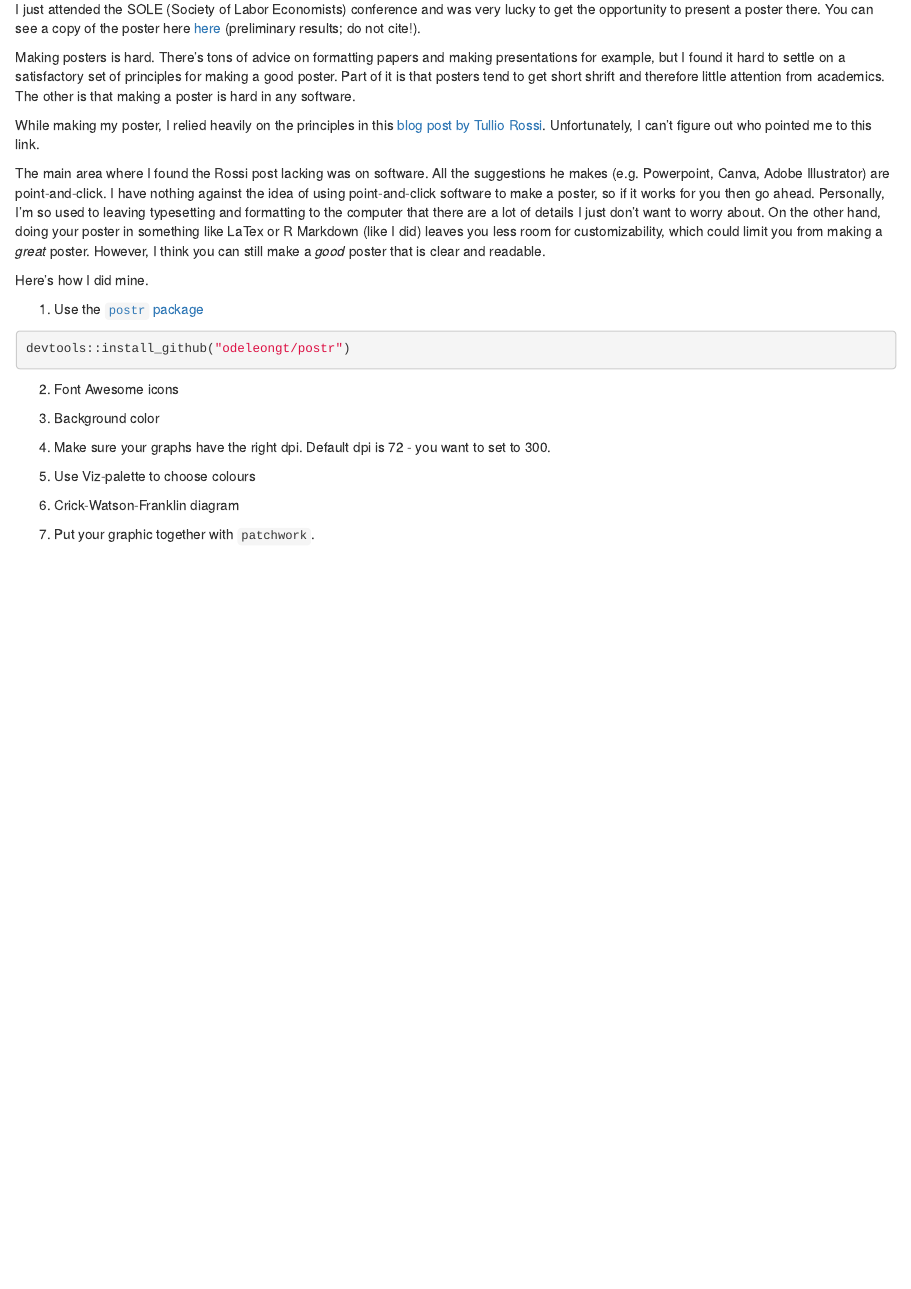
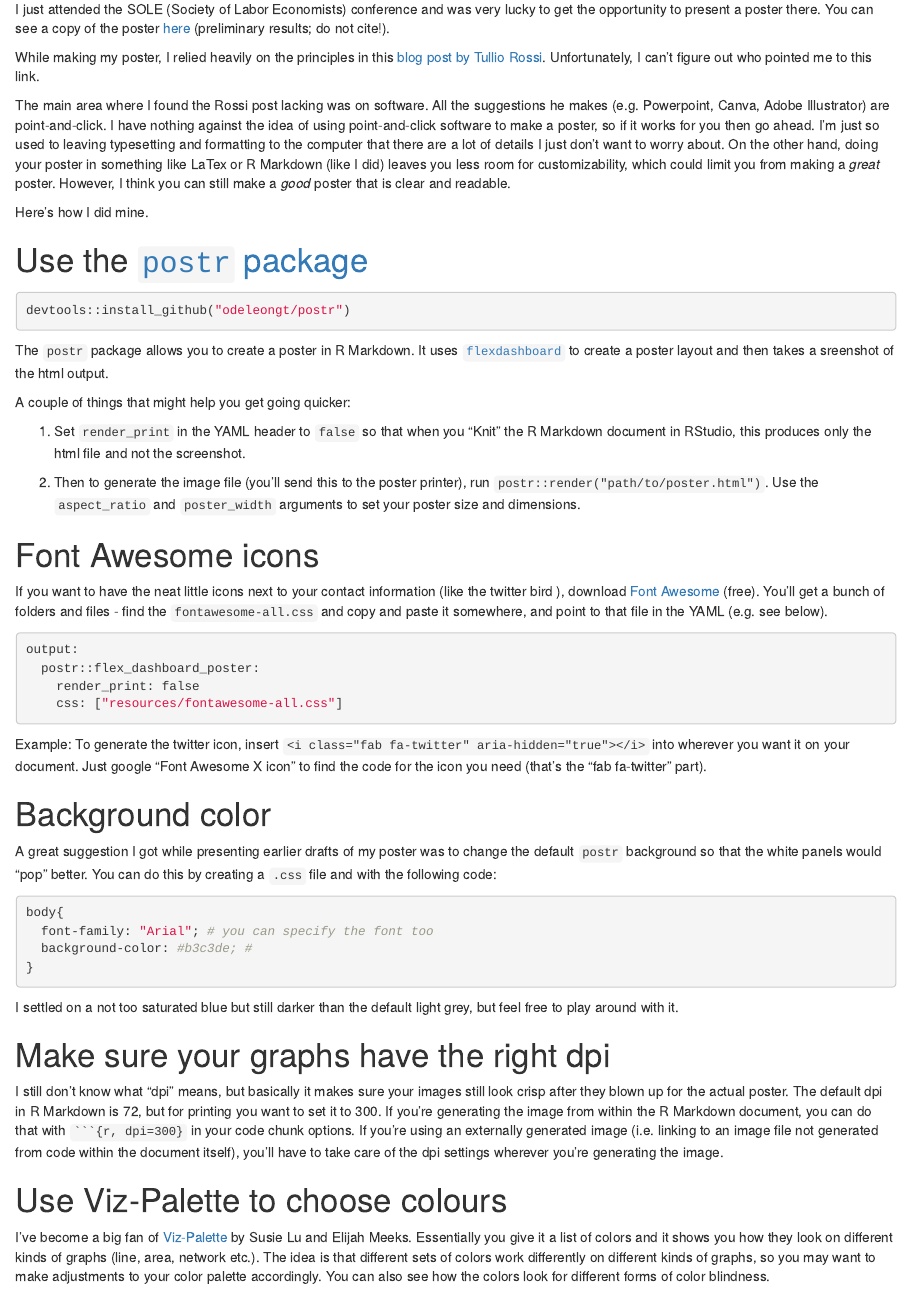
Before and after one commit to weiyangtham/wytham, an R Markdown document (content/post/2018-05-06-making-a-poster-in-r.Rmd): the page in a window 1100 px wide, from 130 px down. Rendered offline with R 4.5, knitr and Pandoc, with nearby package versions; drawn as R Markdown's standard HTML page in place of the format the file asks for.

Commit message:
finished most of write up. some editing left and need to show poster image and include working link to poster

````diff
--- a/content/post/2018-05-06-making-a-poster-in-r.Rmd
+++ b/content/post/2018-05-06-making-a-poster-in-r.Rmd
@@ -10,32 +10,65 @@ tags: []
 header:
   caption: ''
   image: ''
+output:
+  blogdown::html_page:
+    toc: true
+    number_sections: true
 ---
 
-I just attended the SOLE (Society of Labor Economists) conference and was very lucky to get the opportunity to present a poster there. You can see a copy of the poster here [here](github.com/weiyangtham) (preliminary results; do not cite!).
-
-Making posters is hard. There's tons of advice on formatting papers and making presentations for example, but I found it hard to settle on a satisfactory set of principles for making a good poster. Part of it is that posters tend to get short shrift and therefore little attention from academics. The other is that making a poster is hard in any software.
+I just attended the SOLE (Society of Labor Economists) conference and was very lucky to get the opportunity to present a poster there. You can see a copy of the poster [here](github.com/weiyangtham) (preliminary results; do not cite!).
 
 While making my poster, I relied heavily on the principles in this [blog post by Tullio Rossi](https://www.animateyour.science/single-post/How-to-design-an-award-winning-conference-poster). Unfortunately, I can't figure out who pointed me to this link.
 
-The main area where I found the Rossi post lacking was on software. All the suggestions he makes (e.g. Powerpoint, Canva, Adobe Illustrator) are point-and-click. I have nothing against the idea of using point-and-click software to make a poster, so if it works for you then go ahead. Personally, I'm so used to leaving typesetting and formatting to the computer that there are a lot of details I just don't want to worry about. On the other hand, doing your poster in something like LaTex or R Markdown (like I did) leaves you less room for customizability, which could limit you from making a *great* poster. However, I think you can still make a *good* poster that is clear and readable.
+The main area where I found the Rossi post lacking was on software. All the suggestions he makes (e.g. Powerpoint, Canva, Adobe Illustrator) are point-and-click. I have nothing against the idea of using point-and-click software to make a poster, so if it works for you then go ahead. I'm just so used to leaving typesetting and formatting to the computer that there are a lot of details I just don't want to worry about. On the other hand, doing your poster in something like LaTex or R Markdown (like I did) leaves you less room for customizability, which could limit you from making a *great* poster. However, I think you can still make a *good* poster that is clear and readable.
 
 Here's how I did mine.
 
-1. Use the [`postr` package](https://github.com/odeleongt/postr)
+# Use the [`postr` package](https://github.com/odeleongt/postr)
 
 ```{r, eval = FALSE}
 devtools::install_github("odeleongt/postr")
 ```
 
-2. Font Awesome icons
+The `postr` package allows you to create a poster in R Markdown. It uses [`flexdashboard`](https://rmarkdown.rstudio.com/flexdashboard/using.html) to create a poster layout and then takes a sreenshot of the html output.
 
-3. Background color
+A couple of things that might help you get going quicker:
 
-4. Make sure your graphs have the right dpi. Default dpi is 72 - you want to set to 300.
+1. Set `render_print` in the YAML header to `false` so that when you "Knit" the R Markdown document in RStudio, this produces only the html file and not the screenshot.
 
-5. Use Viz-palette to choose colours
+1. Then to generate the image file (you'll send this to the poster printer), run `postr::render("path/to/poster.html")`. Use the `aspect_ratio` and `poster_width` arguments to set your poster size and dimensions.
 
-6. Crick-Watson-Franklin diagram
+# Font Awesome icons
 
-7. Put your graphic together with `patchwork`.
+If you want to have the neat little icons next to your contact information (like the twitter bird
+<i class="fa fa-twitter" aria-hidden="true"></i>), download [Font Awesome](https://fontawesome.com/) (free). You'll get a bunch of folders and files - find the `fontawesome-all.css` and copy and paste it somewhere, and point to that file in the YAML (e.g. see below).
+
+```{r, eval = FALSE}
+output:
+  postr::flex_dashboard_poster:
+    render_print: false
+    css: ["resources/fontawesome-all.css"]
+```
+
+Example: To generate the twitter icon, insert `<i class="fab fa-twitter" aria-hidden="true"></i>` into wherever you want it on your document. Just google "Font Awesome X icon" to find the code for the icon you need (that's the "fab fa-twitter" part).
+
+#  Background color
+
+A great suggestion I got while presenting earlier drafts of my poster was to change the default `postr` background so that the white panels would "pop" better. You can do this by creating a `.css` file and with the following code:
+
+```{r, eval=F}
+body{
+  font-family: "Arial"; # you can specify the font too
+  background-color: #b3c3de; #
+}
+```
+
+I settled on a not too saturated blue but still darker than the default light grey, but feel free to play around with it.
+
+#  Make sure your graphs have the right dpi
+
+I still don't know what "dpi" means, but basically it makes sure your images still look crisp after they blown up for the actual poster. The default dpi in R Markdown is 72, but for printing you want to set it to 300. If you're generating the image from within the R Markdown document, you can do that with ` ```{r, dpi=300} ` in your code chunk options. If you're using an externally generated image (i.e. linking to an image file not generated from code within the document itself), you'll have to take care of the dpi settings wherever you're generating the image.
+
+# Use Viz-Palette to choose colours
+
+I've become a big fan of [Viz-Palette](http://projects.susielu.com/viz-palette) by Susie Lu and Elijah Meeks. Essentially you give it a list of colors and it shows you how they look on different kinds of graphs (line, area, network etc.). The idea is that different sets of colors work differently on different kinds of graphs, so you may want to make adjustments to your color palette accordingly. You can also see how the colors look for different forms of color blindness.
````
Also changed, not shown: content/post/2018-05-06-making-a-poster-in-r.Rmd (47 more changed lines).
